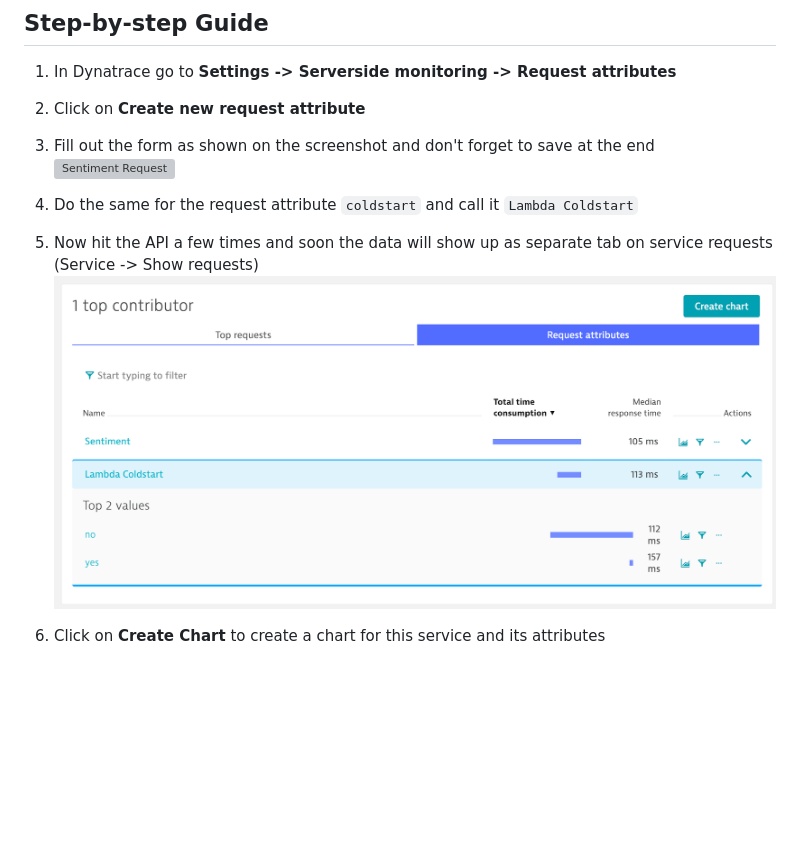
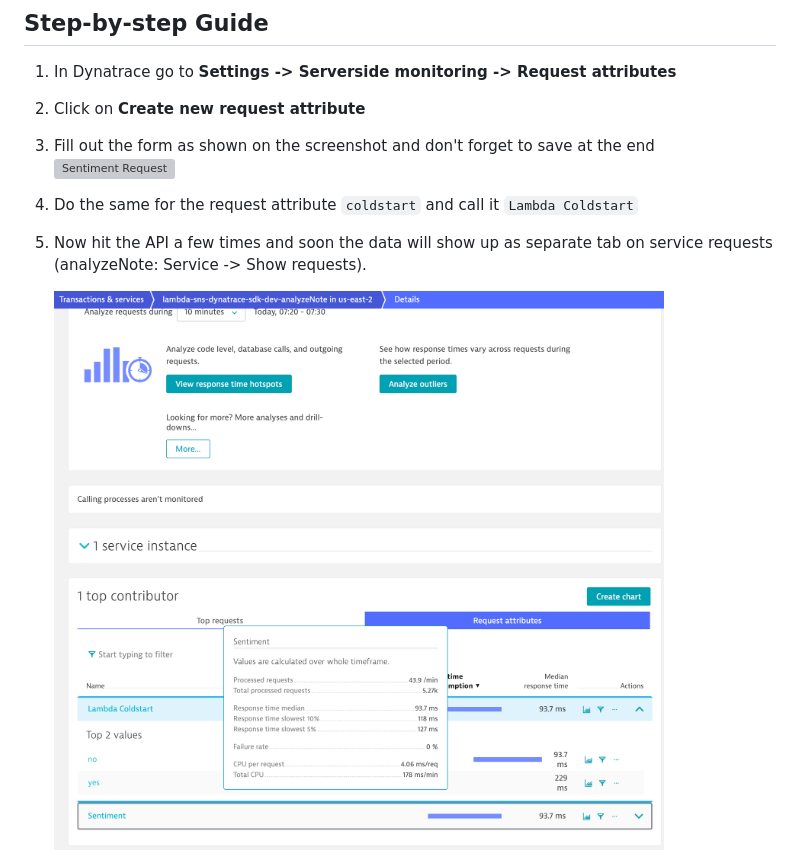
Before and after one commit to Dynatrace/serverless-hotday-2019, a Markdown page: labs/lab7/README.md, the part around the change printed below. Rendered like a GitHub page; pictures changed too: assets/requests_with_attributes.png (added); blank space fills up the shorter version; grey boxes are pictures that could not be loaded.

Commit message:
added charts

```diff
--- a/labs/lab7/README.md
+++ b/labs/lab7/README.md
@@ -67,8 +67,7 @@ To make the data available in Dynatrace, we have to add a bit of Configuration t
 4. Do the same for the request attribute `coldstart` and call it `Lambda Coldstart`
 
 5. Now hit the API a few times and soon the data will show up as separate tab
-   on service requests (Service -> Show requests)
-   ![Request Attributes](/assets/request-attributes.png)
+   on service requests (analyzeNote: Service -> Show requests).
 
-6. Click on **Create Chart** to create a chart for this service and its attributes
+   ![Request Attributes](/assets/requests_with_attributes.png)
 
```
Also changed, not shown: other parts of labs/lab7/README.md (+16 -0 lines), assets/coldstart_chart.png (added), assets/sentiment_chart.png (added).
